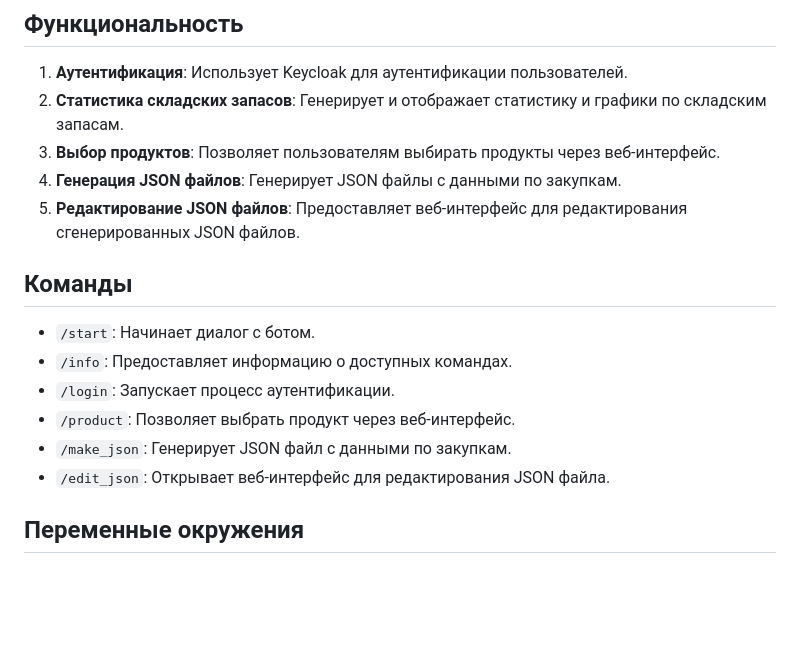
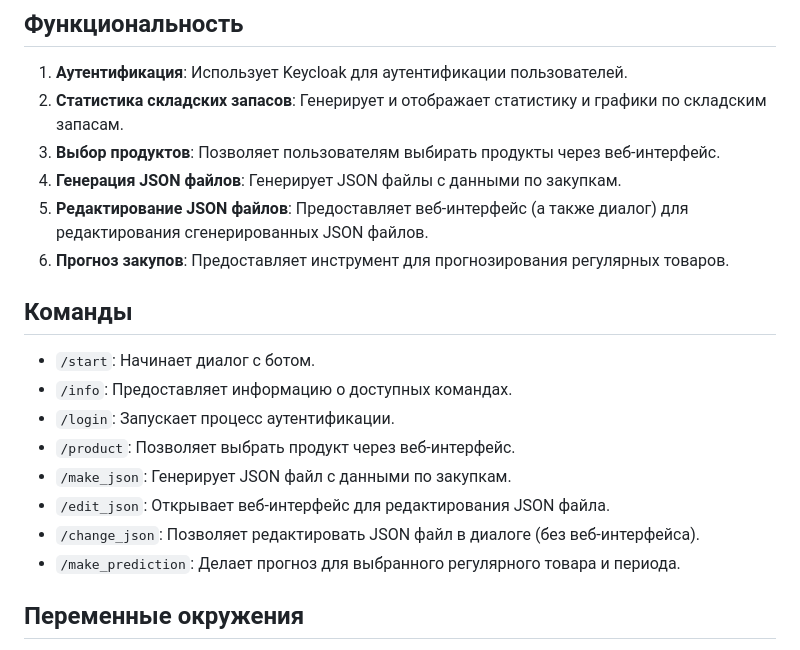
Before and after one commit to alsrnv/proj_n, a Markdown page: README.md, the part around the change. Drawn GitHub-style; blank space fills up the shorter version.

```diff
--- a/README.md
+++ b/README.md
@@ -9,7 +9,8 @@
 2. **Статистика складских запасов**: Генерирует и отображает статистику и графики по складским запасам.
 3. **Выбор продуктов**: Позволяет пользователям выбирать продукты через веб-интерфейс.
 4. **Генерация JSON файлов**: Генерирует JSON файлы с данными по закупкам.
-5. **Редактирование JSON файлов**: Предоставляет веб-интерфейс для редактирования сгенерированных JSON файлов.
+5. **Редактирование JSON файлов**: Предоставляет веб-интерфейс (а также диалог) для редактирования сгенерированных JSON файлов.
+6. **Прогноз закупов**: Предоставляет инструмент для прогнозирования регулярных товаров.
 
 ## Команды
 
@@ -19,6 +20,8 @@
 - `/product`: Позволяет выбрать продукт через веб-интерфейс.
 - `/make_json`: Генерирует JSON файл с данными по закупкам.
 - `/edit_json`: Открывает веб-интерфейс для редактирования JSON файла.
+- `/change_json`: Позволяет редактировать JSON файл в диалоге (без веб-интерфейса).
+- `/make_prediction`: Делает прогноз для выбранного регулярного товара и периода.
 
 ## Переменные окружения
 
```
